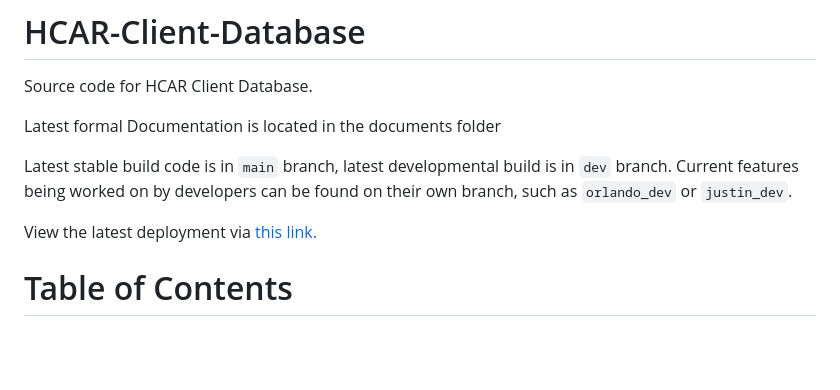
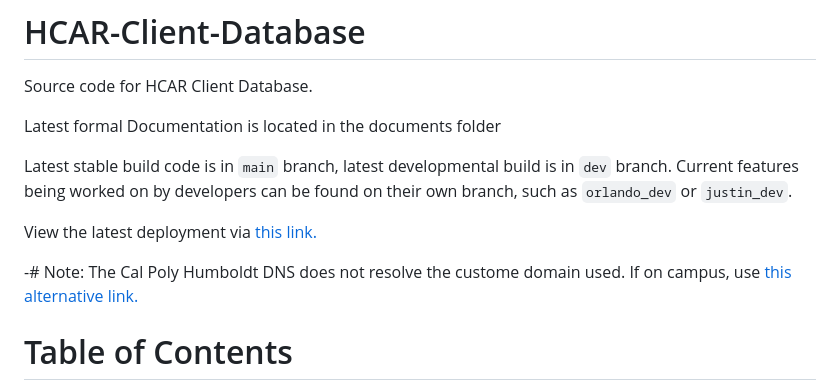
Before and after one commit to Trujillo707/HCAR-Client-Database, a Markdown page: README.md, the part around the change. GitHub-like rendering; blank space fills up the shorter version.

```diff
--- a/README.md
+++ b/README.md
@@ -7,6 +7,8 @@ Latest stable build code is in `main` branch, latest developmental build is in `
 worked on by developers can be found on their own branch, such as `orlando_dev` or `justin_dev`.
 
 View the latest deployment via [this link.](https://hcar.trujillo-ortiz.com)
+
+-# Note: The Cal Poly Humboldt DNS does not resolve the custome domain used. If on campus, use [this alternative link.](https://hcar-client-database-166569971807.us-west1.run.app)
 
 # Table of Contents
 1. [Build Instructions](#build-instructions)
```
